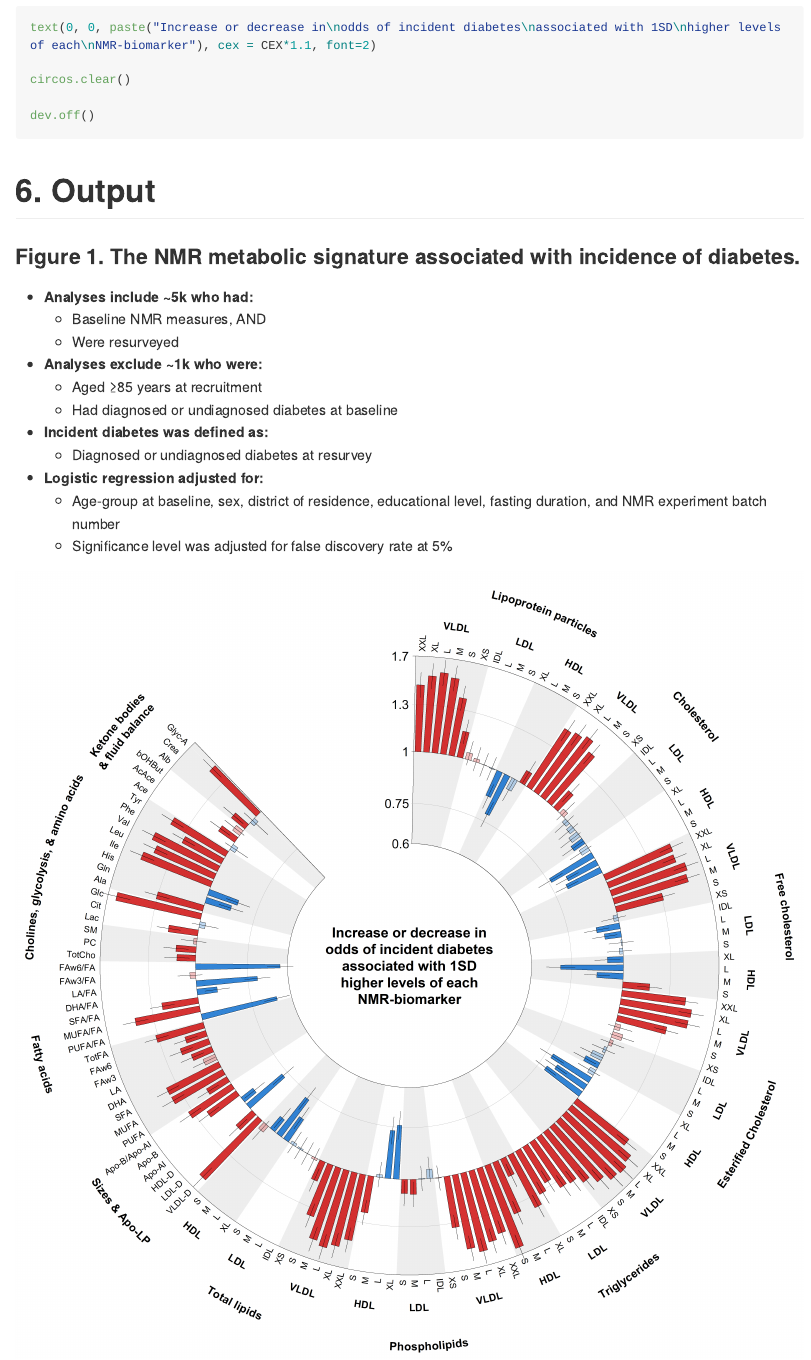
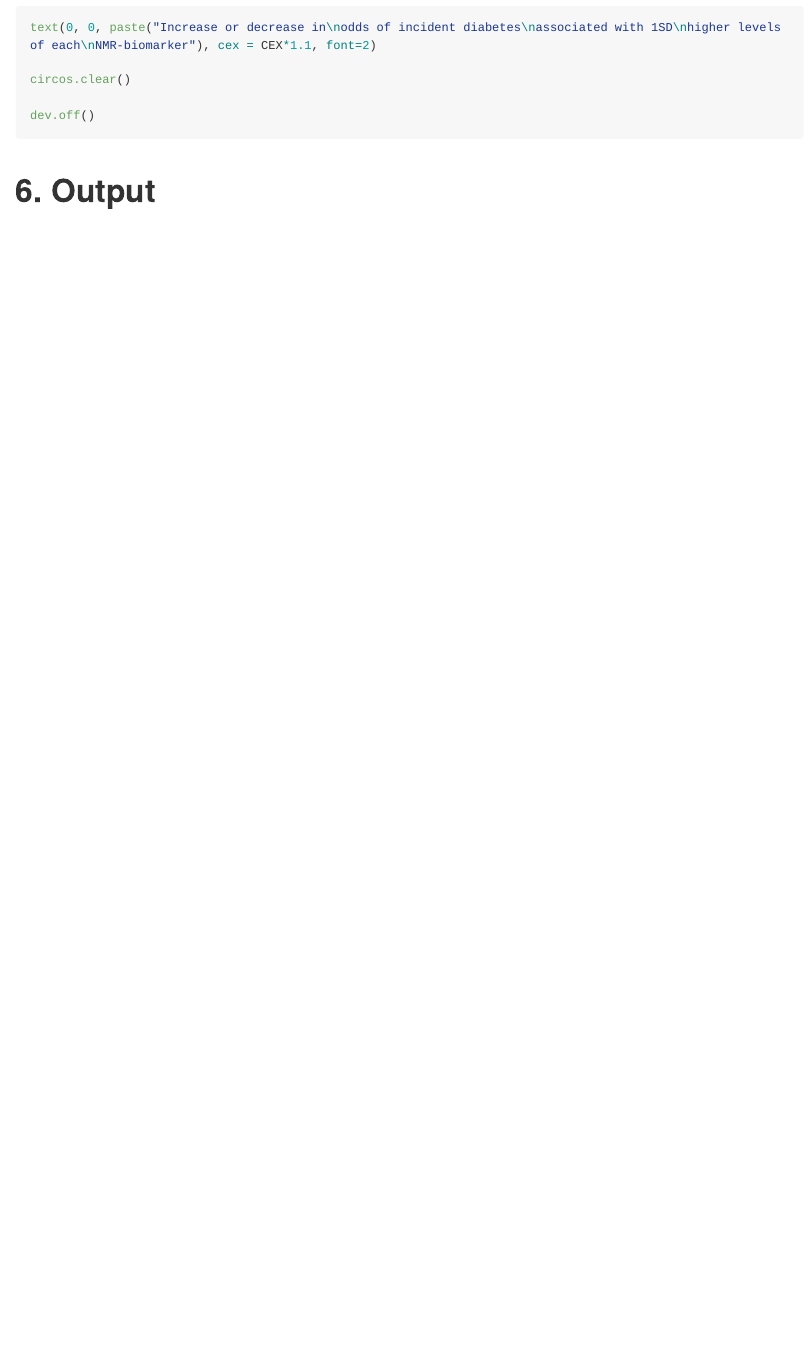
Before and after one commit to diegojehu/myrepo, an R Markdown document (Markdown.Rmd): the page in a window 1100 px wide, from 11820 px down. Rendered offline with R 4.5, knitr and Pandoc, with nearby package versions; the code chunks are not run, so their results and figures are left out; long lines of code are wrapped.

Commit message:
Deleted the image.

````diff
--- a/Markdown.Rmd
+++ b/Markdown.Rmd
@@ -646,21 +646,3 @@ dev.off()
 
 
 ```
-### Figure 1. The NMR metabolic signature associated with incidence of diabetes.
-
-* **Analyses include ~5k who had:**
-  + Baseline NMR measures, AND
-  + Were resurveyed
-
-* **Analyses exclude ~1k who were:**
-  + Aged ≥85 years at recruitment
-  + Had diagnosed or undiagnosed diabetes at baseline
-
-* **Incident diabetes was defined as:**
-  + Diagnosed or undiagnosed diabetes at resurvey
-
-* **Logistic regression adjusted for:**
-  + Age-group at baseline, sex, district of residence, educational level, fasting duration, and NMR experiment batch number
-  + Significance level was adjusted for false discovery rate at 5%
-
-![](foo.png)
````
